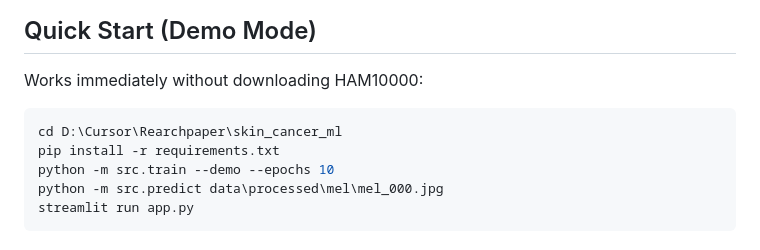
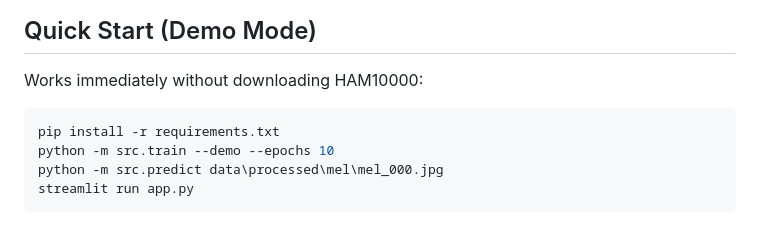
Before and after one commit to divyaraj2007/skin_cancer, a Markdown page: README.md, the part around the change. Rendered like a GitHub page.

````diff
--- a/README.md
+++ b/README.md
@@ -9,7 +9,6 @@ Machine learning project for skin lesion classification using **MobileNetV2 (PyT
 Works immediately without downloading HAM10000:
 
 ```powershell
-cd D:\Cursor\Rearchpaper\skin_cancer_ml
 pip install -r requirements.txt
 python -m src.train --demo --epochs 10
 python -m src.predict data\processed\mel\mel_000.jpg
````
